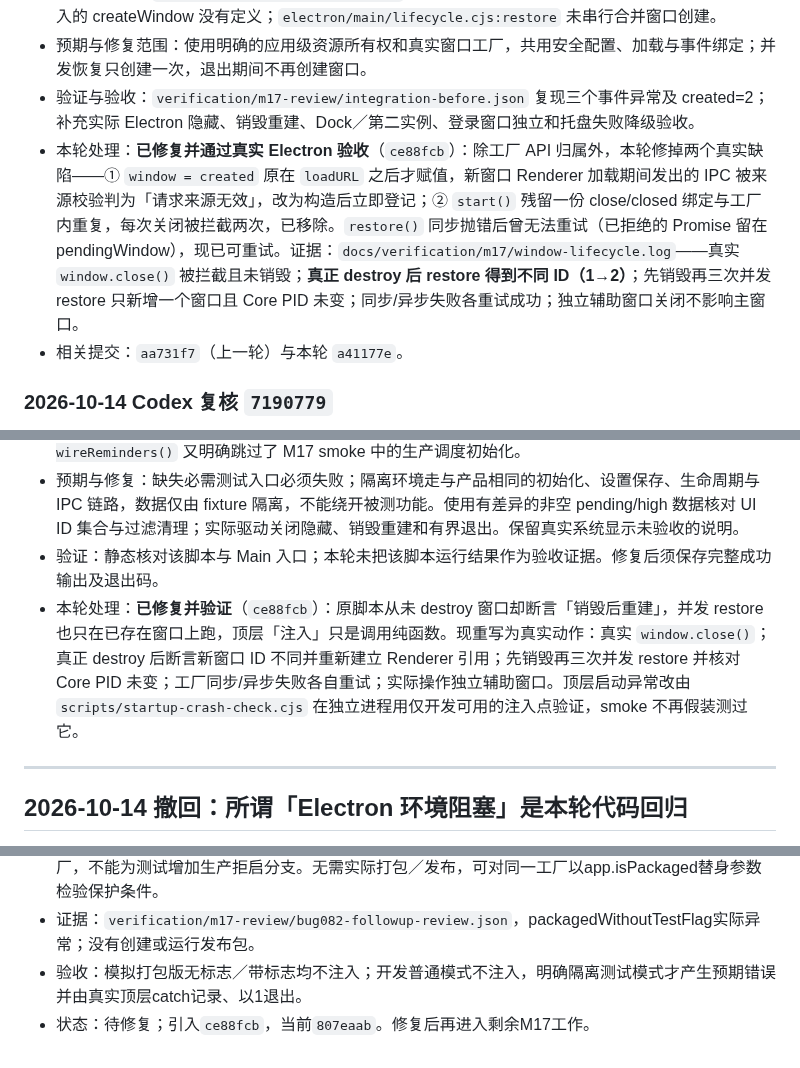
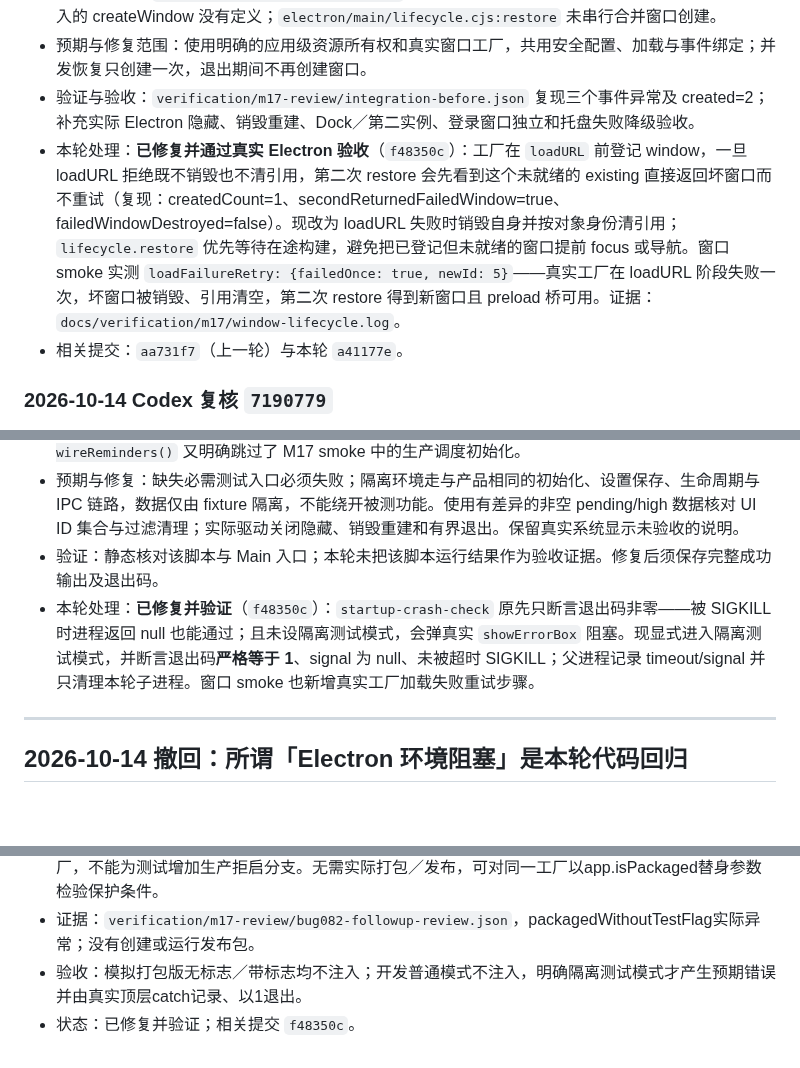
Before and after one commit to melon-bun/SubscribeFlow, a Markdown page: docs/BUG_FIXES.md, 3 parts joined by grey strips. Drawn GitHub-style; blank space fills up the shorter version.

Commit message:
docs(m17): 按 HEAD f48350c 同步 BUG-075/081/083 与模块状态
新增 BUG-083 条目状态：打包版忽略测试注入，注入仅在显式隔离测试模式生效，
经真实 Electron 验证（非隔离模式下注入变量完全惰性），未实际打包。

```diff
--- a/docs/BUG_FIXES.md
+++ b/docs/BUG_FIXES.md
@@ -845,7 +845,7 @@
 - 原因与定位：`electron/main/index.cjs:300–312` 顶层回调访问 start 局部 lifecycle/scheduler/tray；注入的 createWindow 没有定义；`electron/main/lifecycle.cjs:restore` 未串行合并窗口创建。
 - 预期与修复范围：使用明确的应用级资源所有权和真实窗口工厂，共用安全配置、加载与事件绑定；并发恢复只创建一次，退出期间不再创建窗口。
 - 验证与验收：`verification/m17-review/integration-before.json` 复现三个事件异常及 created=2；补充实际 Electron 隐藏、销毁重建、Dock／第二实例、登录窗口独立和托盘失败降级验收。
-- 本轮处理：**已修复并通过真实 Electron 验收**（`ce88fcb`）：除工厂 API 归属外，本轮修掉两个真实缺陷——① `window = created` 原在 `loadURL` 之后才赋值，新窗口 Renderer 加载期间发出的 IPC 被来源校验判为「请求来源无效」，改为构造后立即登记；② `start()` 残留一份 close/closed 绑定与工厂内重复，每次关闭被拦截两次，已移除。`restore()` 同步抛错后曾无法重试（已拒绝的 Promise 留在 pendingWindow），现已可重试。证据：`docs/verification/m17/window-lifecycle.log`——真实 `window.close()` 被拦截且未销毁；**真正 destroy 后 restore 得到不同 ID（1→2）**；先销毁再三次并发 restore 只新增一个窗口且 Core PID 未变；同步/异步失败各重试成功；独立辅助窗口关闭不影响主窗口。
+- 本轮处理：**已修复并通过真实 Electron 验收**（`f48350c`）：工厂在 `loadURL` 前登记 window，一旦 loadURL 拒绝既不销毁也不清引用，第二次 restore 会先看到这个未就绪的 existing 直接返回坏窗口而不重试（复现：createdCount=1、secondReturnedFailedWindow=true、failedWindowDestroyed=false）。现改为 loadURL 失败时销毁自身并按对象身份清引用；`lifecycle.restore` 优先等待在途构建，避免把已登记但未就绪的窗口提前 focus 或导航。窗口 smoke 实测 `loadFailureRetry: {failedOnce: true, newId: 5}`——真实工厂在 loadURL 阶段失败一次，坏窗口被销毁、引用清空，第二次 restore 得到新窗口且 preload 桥可用。证据：`docs/verification/m17/window-lifecycle.log`。
 - 相关提交：`aa731f7`（上一轮）与本轮 `a41177e`。
 
 ### 2026-10-14 Codex 复核 `7190779`
@@ -948,7 +948,7 @@
 - 原因：把可选钩子和空结果对比当作功能验收；Main `if (!smoke && !rendererSmoke) wireReminders()` 又明确跳过了 M17 smoke 中的生产调度初始化。
 - 预期与修复：缺失必需测试入口必须失败；隔离环境走与产品相同的初始化、设置保存、生命周期与 IPC 链路，数据仅由 fixture 隔离，不能绕开被测功能。使用有差异的非空 pending/high 数据核对 UI ID 集合与过滤清理；实际驱动关闭隐藏、销毁重建和有界退出。保留真实系统显示未验收的说明。
 - 验证：静态核对该脚本与 Main 入口；本轮未把该脚本运行结果作为验收证据。修复后须保存完整成功输出及退出码。
-- 本轮处理：**已修复并验证**（`ce88fcb`）：原脚本从未 destroy 窗口却断言「销毁后重建」，并发 restore 也只在已存在窗口上跑，顶层「注入」只是调用纯函数。现重写为真实动作：真实 `window.close()`；真正 destroy 后断言新窗口 ID 不同并重新建立 Renderer 引用；先销毁再三次并发 restore 并核对 Core PID 未变；工厂同步/异步失败各自重试；实际操作独立辅助窗口。顶层启动异常改由 `scripts/startup-crash-check.cjs` 在独立进程用仅开发可用的注入点验证，smoke 不再假装测过它。
+- 本轮处理：**已修复并验证**（`f48350c`）：`startup-crash-check` 原先只断言退出码非零——被 SIGKILL 时进程返回 null 也能通过；且未设隔离测试模式，会弹真实 `showErrorBox` 阻塞。现显式进入隔离测试模式，并断言退出码**严格等于 1**、signal 为 null、未被超时 SIGKILL；父进程记录 timeout/signal 并只清理本轮子进程。窗口 smoke 也新增真实工厂加载失败重试步骤。
 
 
 ---
@@ -1007,4 +1007,4 @@
 - 修复范围：由 MiniMax 将注入条件限定于明确的开发隔离测试模式；打包版忽略测试变量并走正常工厂，不能为测试增加生产拒启分支。无需实际打包／发布，可对同一工厂以app.isPackaged替身参数检验保护条件。
 - 证据：`verification/m17-review/bug082-followup-review.json`，packagedWithoutTestFlag实际异常；没有创建或运行发布包。
 - 验收：模拟打包版无标志／带标志均不注入；开发普通模式不注入，明确隔离测试模式才产生预期错误并由真实顶层catch记录、以1退出。
-- 状态：待修复；引入`ce88fcb`，当前`807eaab`。修复后再进入剩余M17工作。
+- 状态：已修复并验证；相关提交 `f48350c`。
```
